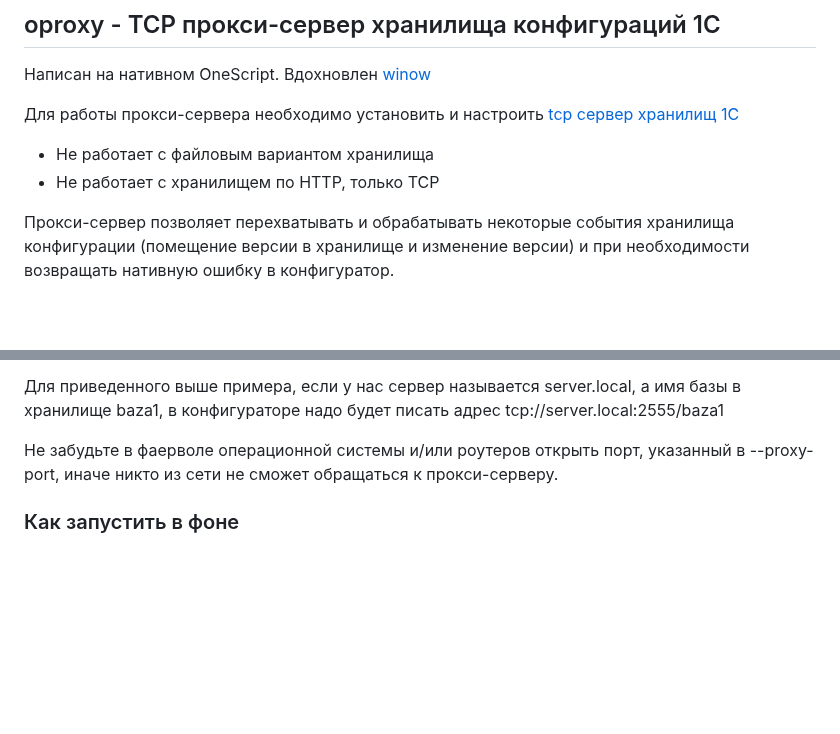
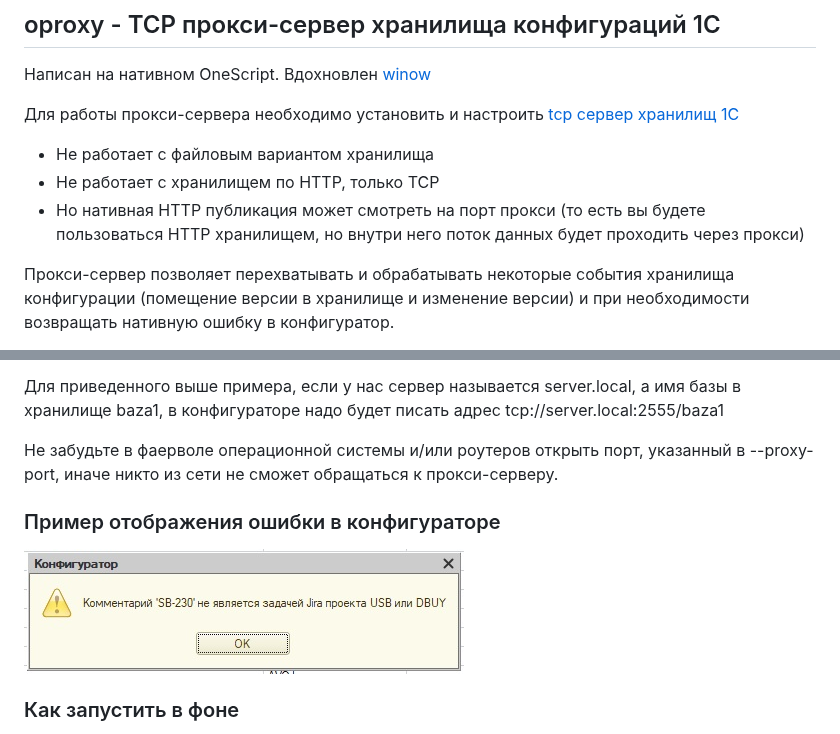
Before and after one commit to infina15/oproxy, a Markdown page: README.md, 2 parts joined by grey strips. Rendered like a GitHub page; pictures changed too: docs/error.jpg (added); blank space fills up the shorter version.

Commit message:
рефакторинг

```diff
--- a/README.md
+++ b/README.md
@@ -6,6 +6,7 @@
 
 - Не работает с файловым вариантом хранилища
 - Не работает с хранилищем по HTTP, только TCP
+- Но нативная HTTP публикация может смотреть на порт прокси (то есть вы будете пользоваться HTTP хранилищем, но внутри него поток данных будет проходить через прокси)
 
 Прокси-сервер позволяет перехватывать и обрабатывать некоторые события хранилища конфигурации (помещение версии в хранилище и изменение версии) и при необходимости возвращать нативную ошибку в конфигуратор.
 
@@ -96,6 +97,10 @@ oproxy start --proxy-port 2555 --storage-server localhost --storage-port 2544
 
 Не забудьте в фаерволе операционной системы и/или роутеров открыть порт, указанный в --proxy-port, иначе никто из сети не сможет обращаться к прокси-серверу.
 
+### Пример отображения ошибки в конфигураторе
+
+![error](docs/error.jpg)
+
 ### Как запустить в фоне
 Рекомендую запускать с помощью [NSSM](https://nssm.cc/) для Windows. Рабочий каталог - тот, в котором лежит файл ПроверкиПроксиСервера.os. Команда запуска - в предыдущем пункте.
 
```
Also changed, not shown: 3 other files.
